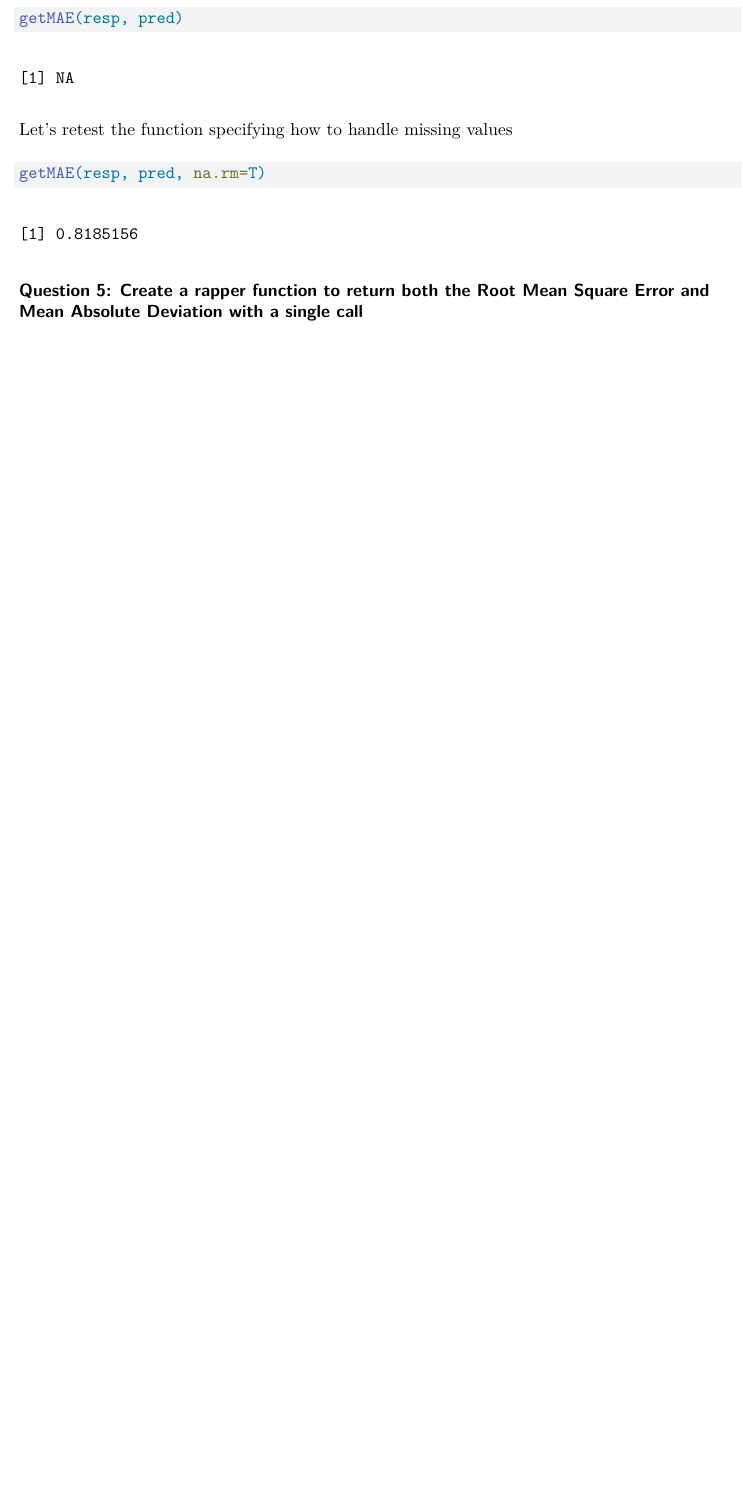
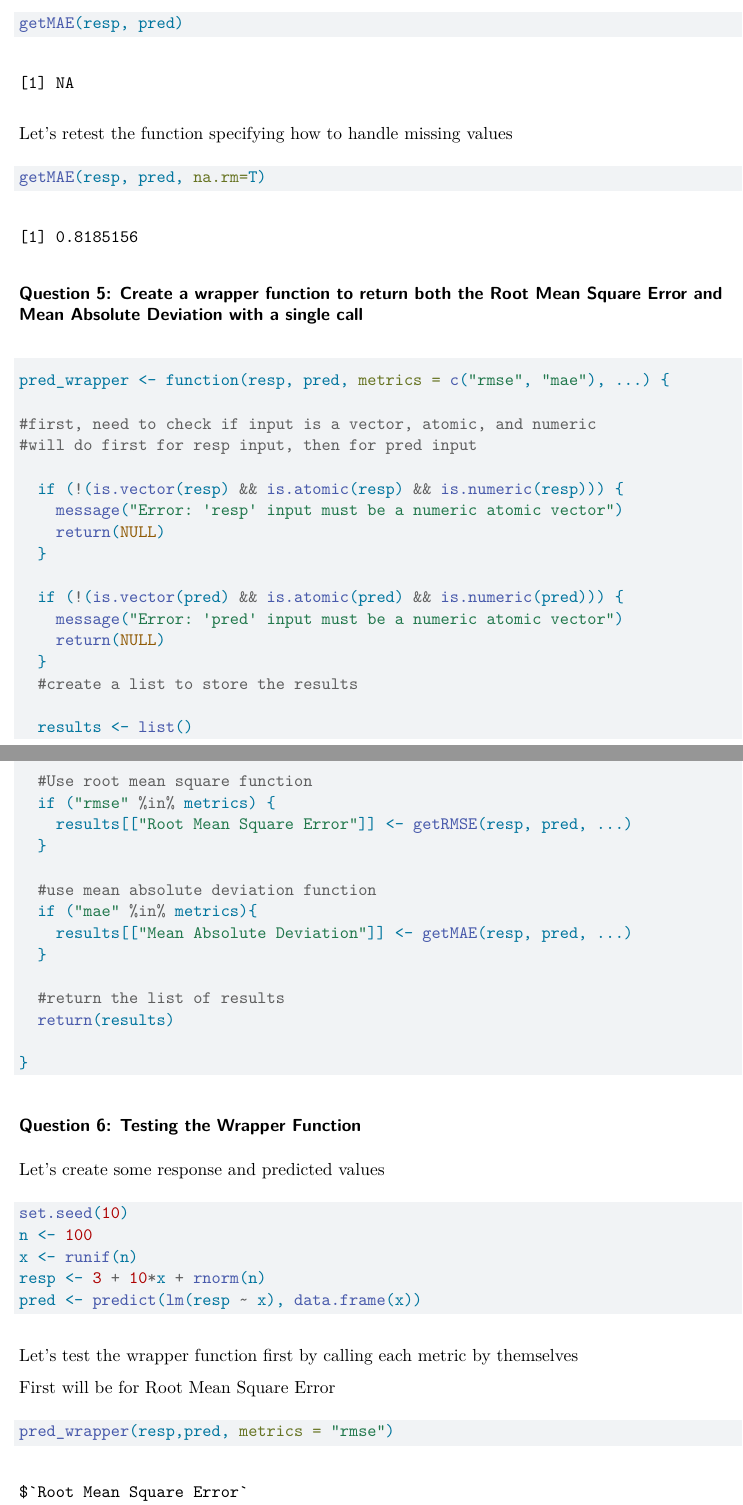
Before and after one commit to mmaccia0105/HW-4, a Quarto document (HW Output.qmd): part of page 4 of 4 before the commit and two parts of pages 4 and 5 of 6 after it, the two joined at a grey line, cut so that both start at the same text, the shorter picture padded with empty space. Rendered offline with R 4.5, knitr and Pandoc in place of Quarto, then LaTeX, with nearby package versions; code that draws random numbers runs with fixed seeds of ours.

Commit message:
Finish Task 2

````diff
--- a/HW Output.qmd
+++ b/HW Output.qmd
@@ -174,4 +174,58 @@ Let's retest the function specifying how to handle missing values
 getMAE(resp, pred, na.rm=T)
 ```
 
-### Question 5: Create a rapper function to return both the Root Mean Square Error and Mean Absolute Deviation with a single call
+### Question 5: Create a wrapper function to return both the Root Mean Square Error and Mean Absolute Deviation with a single call
+
+```{r}
+pred_wrapper <- function(resp, pred, metrics = c("rmse", "mae"), ...) {
+
+#first, need to check if input is a vector, atomic, and numeric
+#will do first for resp input, then for pred input
+
+  if (!(is.vector(resp) && is.atomic(resp) && is.numeric(resp))) {
+    message("Error: 'resp' input must be a numeric atomic vector")
+    return(NULL)
+  }
+
+  if (!(is.vector(pred) && is.atomic(pred) && is.numeric(pred))) {
+    message("Error: 'pred' input must be a numeric atomic vector")
+    return(NULL)
+  }
+  #create a list to store the results
+
+  results <- list()
+
+  #Use root mean square function
+  if ("rmse" %in% metrics) {
+    results[["Root Mean Square Error"]] <- getRMSE(resp, pred, ...)
+  }
+
+  #use mean absolute deviation function
+  if ("mae" %in% metrics){
+    results[["Mean Absolute Deviation"]] <- getMAE(resp, pred, ...)
+  }
+
+  #return the list of results
+  return(results)
+
+}
+```
+
+### Question 6: Testing the Wrapper Function
+
+Let's create some response and predicted values
+
+```{r}
+set.seed(10)
+n <- 100
+x <- runif(n)
+resp <- 3 + 10*x + rnorm(n)
+pred <- predict(lm(resp ~ x), data.frame(x))
+```
+
+Let's test the wrapper function first by calling each metric by themselves
+
+First will be for Root Mean Square Error
+
+```{r}
+pred_wrapper(resp,pred, metrics = "rmse")
````
Also changed, not shown: HW-Output.pdf, HW Output.qmd (39 more changed lines).
